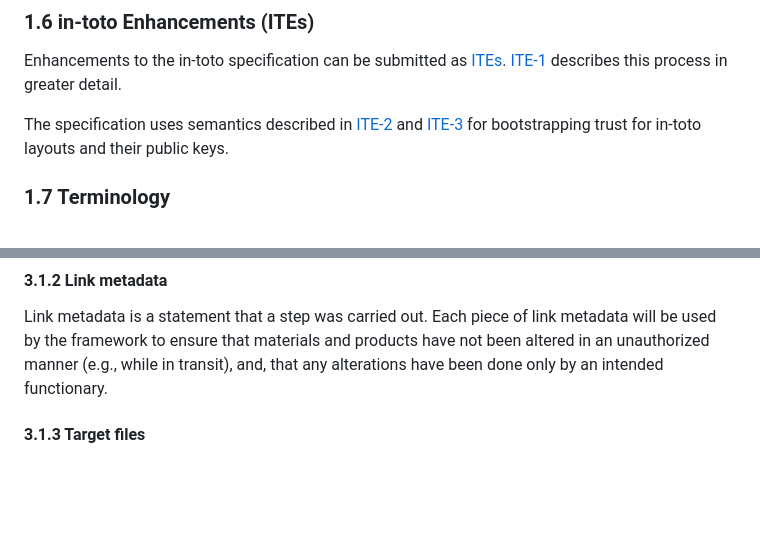
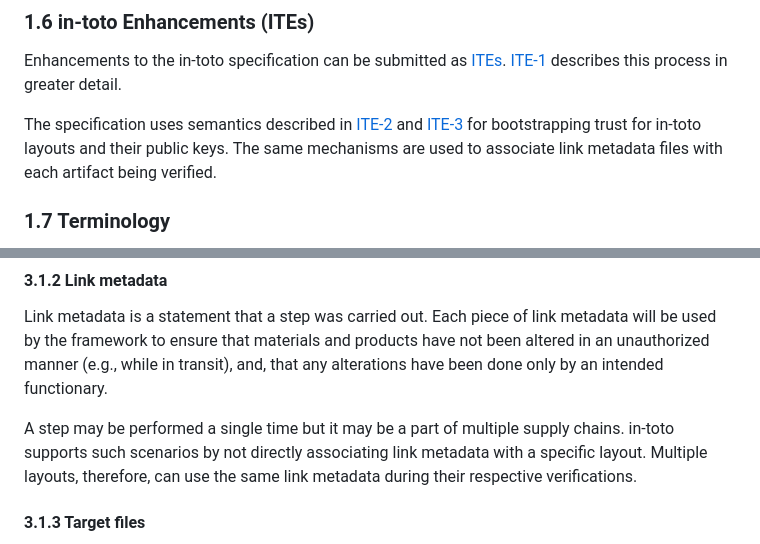
Before and after one commit to in-toto/specification, a Markdown page: in-toto-spec.md, 2 parts joined by grey strips. GitHub-like rendering; blank space fills up the shorter version.

Commit message:
Add note about link file reuse
Signed-off-by: Aditya Sirish <aditya@saky.in>

```diff
--- a/in-toto-spec.md
+++ b/in-toto-spec.md
@@ -248,7 +248,9 @@ this process in greater detail.
 The specification uses semantics described in
 [ITE-2](https://github.com/in-toto/ITE/blob/master/ITE/2/README.adoc) and
 [ITE-3](https://github.com/in-toto/ITE/blob/master/ITE/3/README.adoc) for
-bootstrapping trust for in-toto layouts and their public keys.
+bootstrapping trust for in-toto layouts and their public keys. The same
+mechanisms are used to associate link metadata files with each artifact being
+verified.
 
 ### 1.7 Terminology
 
@@ -523,6 +525,11 @@ metadata will be used by the framework to ensure that materials and products
 have not been altered in an unauthorized manner (e.g., while in transit), and,
 that any alterations have been done only by an intended functionary.
 
+A step may be performed a single time but it may be a part of multiple supply
+chains. in-toto supports such scenarios by not directly associating link
+metadata with a specific layout. Multiple layouts, therefore, can use the same
+link metadata during their respective verifications.
+
 #### 3.1.3 Target files
 
 Target files are the files clients will install and use in their systems. For
```
